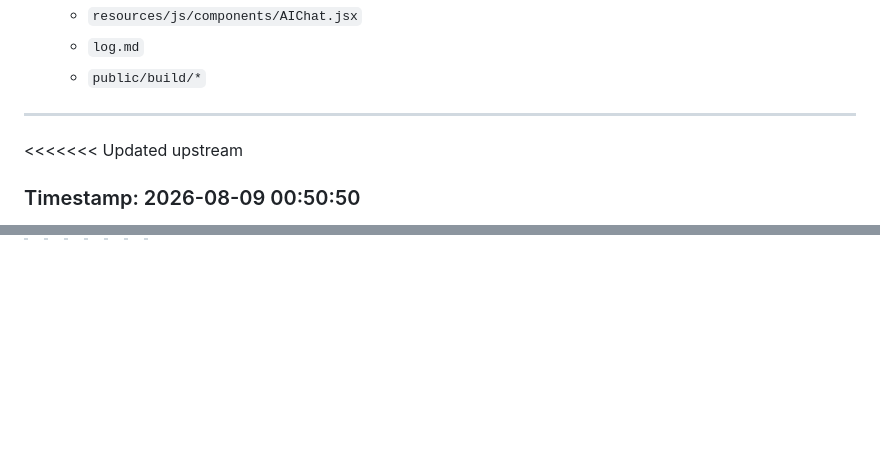
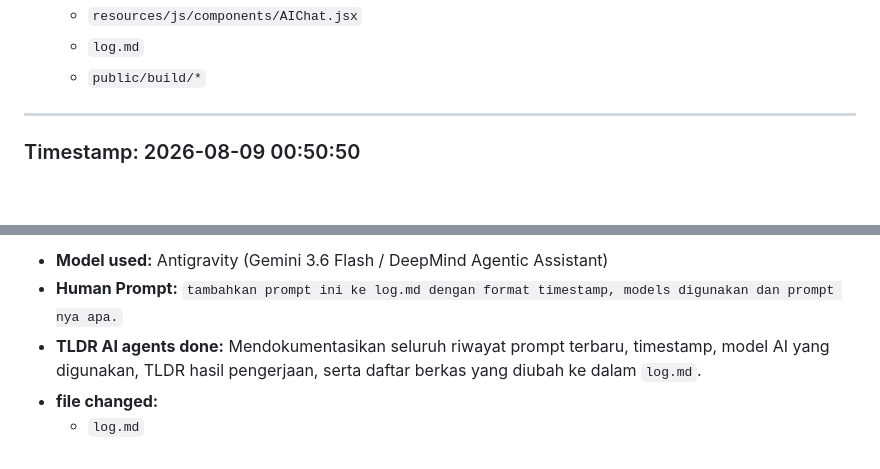
Before and after one commit to Devr1us/geo-alert, a Markdown page: log.md, 2 parts joined by grey strips. Rendered like a GitHub page; blank space fills up the shorter version.

```diff
--- a/log.md
+++ b/log.md
@@ -504,7 +504,6 @@ Yang Diminta:
 
 ---
 
-<<<<<<< Updated upstream
 ### Timestamp: 2026-08-09 00:50:50
 
 - **Model used:** Gemini 3.6 Flash (High)
@@ -554,0 +602,5 @@ Yang Diminta:
+- **Model used:** Antigravity (Gemini 3.6 Flash / DeepMind Agentic Assistant)
+- **Human Prompt:** `tambahkan prompt ini ke log.md dengan format timestamp, models digunakan dan prompt nya apa.`
+- **TLDR AI agents done:** Mendokumentasikan seluruh riwayat prompt terbaru, timestamp, model AI yang digunakan, TLDR hasil pengerjaan, serta daftar berkas yang diubah ke dalam `log.md`.
+- **file changed:**
+  - `log.md`
```
Also changed, not shown: other parts of log.md (+50 -2 lines).
